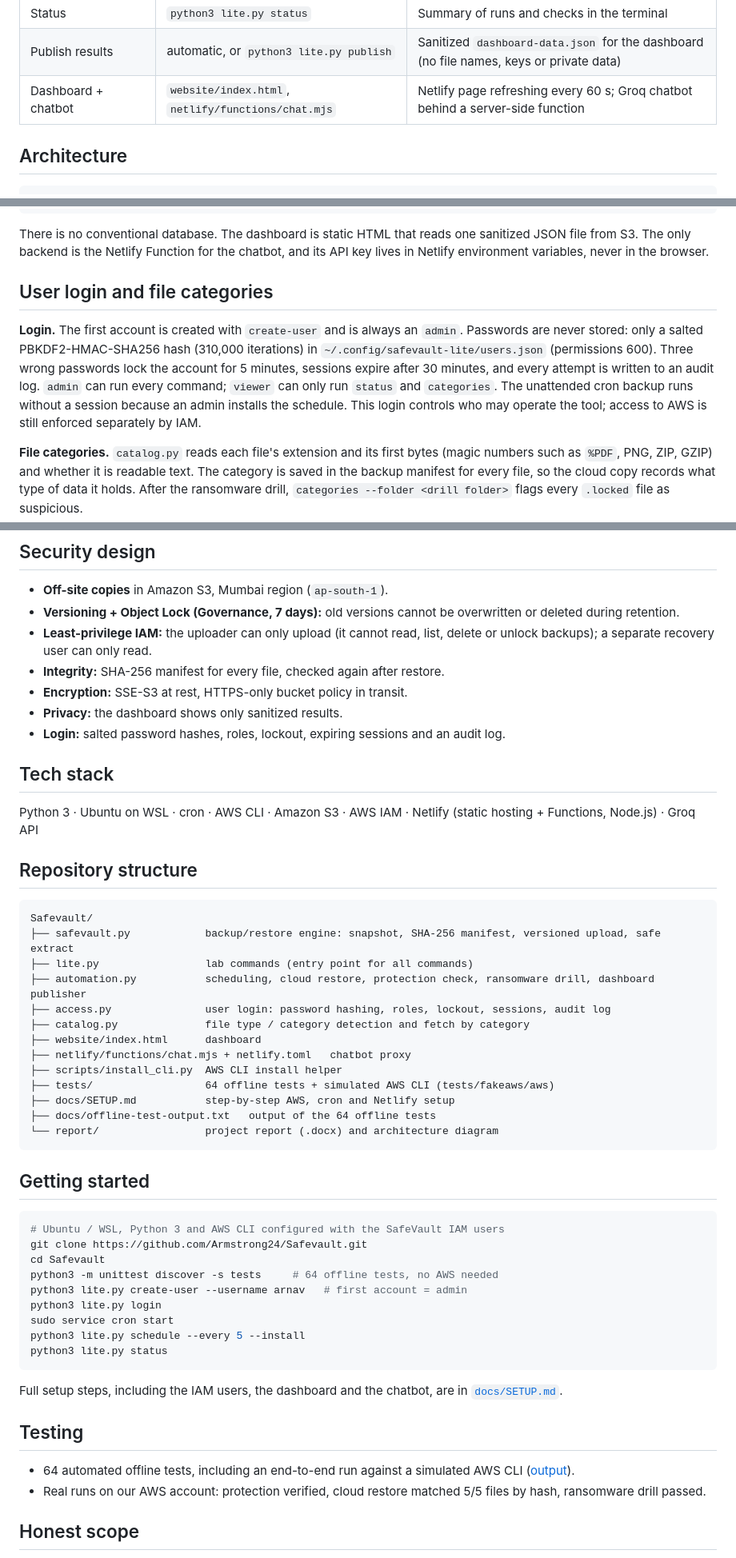
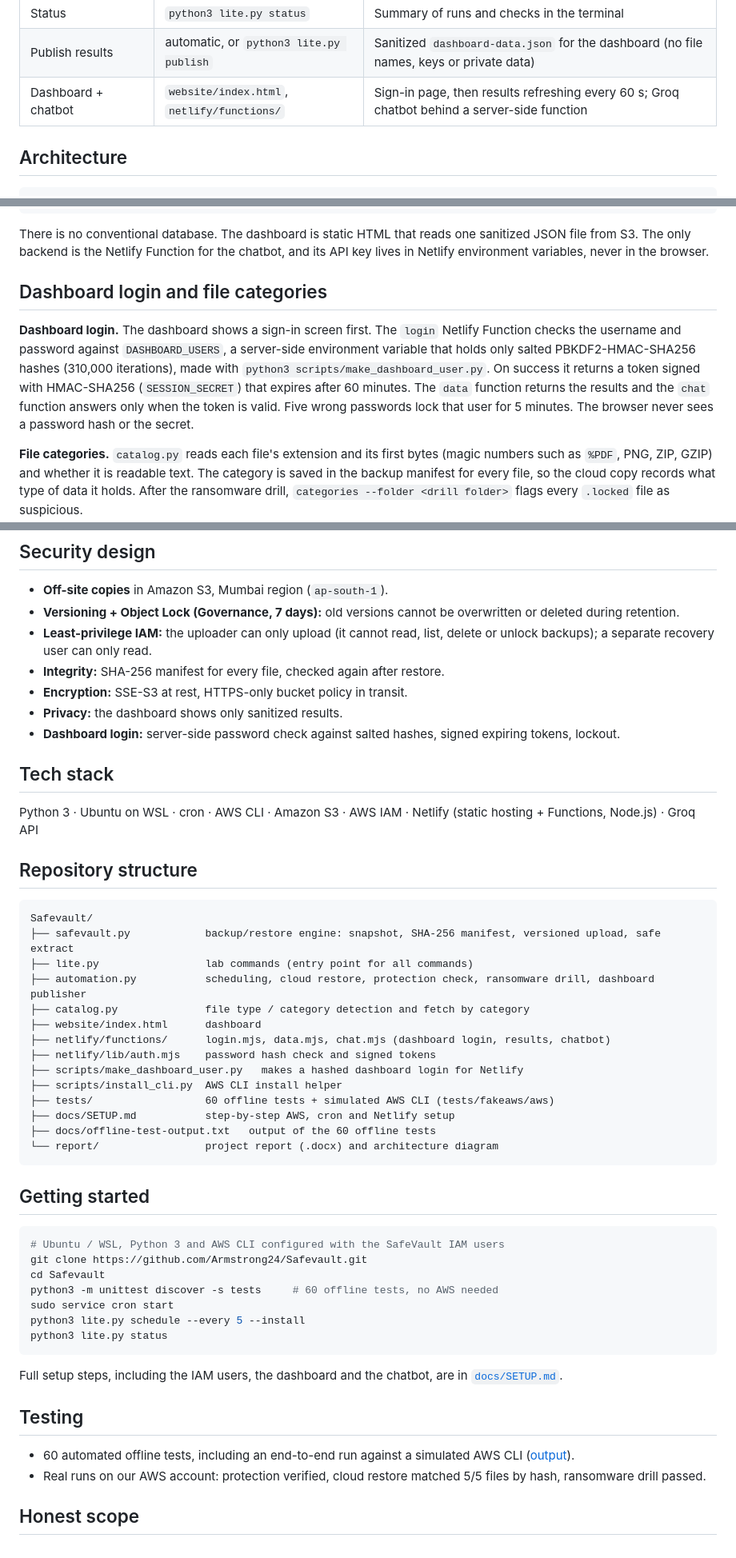
Before and after one commit to Armstrong24/Safevault, a Markdown page: README.md, 3 parts joined by grey strips. Shown at 80% size. Drawn GitHub-style.

Commit message:
Move login to the dashboard: Netlify login/data functions, hashed users; drop CLI login

````diff
--- a/README.md
+++ b/README.md
@@ -28,7 +28,7 @@ Department data is often backed up by hand to pen drives or shared folders conne
 | Safe ransomware drill | `python3 lite.py ransomware-drill` | A disposable copy is encrypted; the uploader key is denied read, list, delete and unlock; recovery is verified |
 | Status | `python3 lite.py status` | Summary of runs and checks in the terminal |
 | Publish results | automatic, or `python3 lite.py publish` | Sanitized `dashboard-data.json` for the dashboard (no file names, keys or private data) |
-| Dashboard + chatbot | `website/index.html`, `netlify/functions/chat.mjs` | Netlify page refreshing every 60 s; Groq chatbot behind a server-side function |
+| Dashboard + chatbot | `website/index.html`, `netlify/functions/` | Sign-in page, then results refreshing every 60 s; Groq chatbot behind a server-side function |
 
 ## Architecture
 
@@ -45,9 +45,9 @@ every command -> sanitized results -> public dashboard bucket (one JSON file)
 
 There is no conventional database. The dashboard is static HTML that reads one sanitized JSON file from S3. The only backend is the Netlify Function for the chatbot, and its API key lives in Netlify environment variables, never in the browser.
 
-## User login and file categories
+## Dashboard login and file categories
 
-**Login.** The first account is created with `create-user` and is always an `admin`. Passwords are never stored: only a salted PBKDF2-HMAC-SHA256 hash (310,000 iterations) in `~/.config/safevault-lite/users.json` (permissions 600). Three wrong passwords lock the account for 5 minutes, sessions expire after 30 minutes, and every attempt is written to an audit log. `admin` can run every command; `viewer` can only run `status` and `categories`. The unattended cron backup runs without a session because an admin installs the schedule. This login controls who may operate the tool; access to AWS is still enforced separately by IAM.
+**Dashboard login.** The dashboard shows a sign-in screen first. The `login` Netlify Function checks the username and password against `DASHBOARD_USERS`, a server-side environment variable that holds only salted PBKDF2-HMAC-SHA256 hashes (310,000 iterations), made with `python3 scripts/make_dashboard_user.py`. On success it returns a token signed with HMAC-SHA256 (`SESSION_SECRET`) that expires after 60 minutes. The `data` function returns the results and the `chat` function answers only when the token is valid. Five wrong passwords lock that user for 5 minutes. The browser never sees a password hash or the secret.
 
 **File categories.** `catalog.py` reads each file's extension and its first bytes (magic numbers such as `%PDF`, PNG, ZIP, GZIP) and whether it is readable text. The category is saved in the backup manifest for every file, so the cloud copy records what type of data it holds. After the ransomware drill, `categories --folder <drill folder>` flags every `.locked` file as suspicious.
 
@@ -59,7 +59,7 @@ There is no conventional database. The dashboard is static HTML that reads one s
 - **Integrity:** SHA-256 manifest for every file, checked again after restore.
 - **Encryption:** SSE-S3 at rest, HTTPS-only bucket policy in transit.
 - **Privacy:** the dashboard shows only sanitized results.
-- **Login:** salted password hashes, roles, lockout, expiring sessions and an audit log.
+- **Dashboard login:** server-side password check against salted hashes, signed expiring tokens, lockout.
 
 ## Tech stack
 
@@ -72,14 +72,15 @@ Safevault/
 ├── safevault.py            backup/restore engine: snapshot, SHA-256 manifest, versioned upload, safe extract
 ├── lite.py                 lab commands (entry point for all commands)
 ├── automation.py           scheduling, cloud restore, protection check, ransomware drill, dashboard publisher
-├── access.py               user login: password hashing, roles, lockout, sessions, audit log
 ├── catalog.py              file type / category detection and fetch by category
 ├── website/index.html      dashboard
-├── netlify/functions/chat.mjs + netlify.toml   chatbot proxy
+├── netlify/functions/      login.mjs, data.mjs, chat.mjs (dashboard login, results, chatbot)
+├── netlify/lib/auth.mjs    password hash check and signed tokens
+├── scripts/make_dashboard_user.py   makes a hashed dashboard login for Netlify
 ├── scripts/install_cli.py  AWS CLI install helper
-├── tests/                  64 offline tests + simulated AWS CLI (tests/fakeaws/aws)
+├── tests/                  60 offline tests + simulated AWS CLI (tests/fakeaws/aws)
 ├── docs/SETUP.md           step-by-step AWS, cron and Netlify setup
-├── docs/offline-test-output.txt   output of the 64 offline tests
+├── docs/offline-test-output.txt   output of the 60 offline tests
 └── report/                 project report (.docx) and architecture diagram
 ```
 
@@ -89,9 +90,7 @@ Safevault/
 # Ubuntu / WSL, Python 3 and AWS CLI configured with the SafeVault IAM users
 git clone https://github.com/Armstrong24/Safevault.git
 cd Safevault
-python3 -m unittest discover -s tests     # 64 offline tests, no AWS needed
-python3 lite.py create-user --username arnav   # first account = admin
-python3 lite.py login
+python3 -m unittest discover -s tests     # 60 offline tests, no AWS needed
 sudo service cron start
 python3 lite.py schedule --every 5 --install
 python3 lite.py status
@@ -101,7 +100,7 @@ Full setup steps, including the IAM users, the dashboard and the chatbot, are in
 
 ## Testing
 
-- 64 automated offline tests, including an end-to-end run against a simulated AWS CLI ([output](docs/offline-test-output.txt)).
+- 60 automated offline tests, including an end-to-end run against a simulated AWS CLI ([output](docs/offline-test-output.txt)).
 - Real runs on our AWS account: protection verified, cloud restore matched 5/5 files by hash, ransomware drill passed.
 
 ## Honest scope
````
Also changed, not shown: other parts of README.md (+1 -1 lines).
